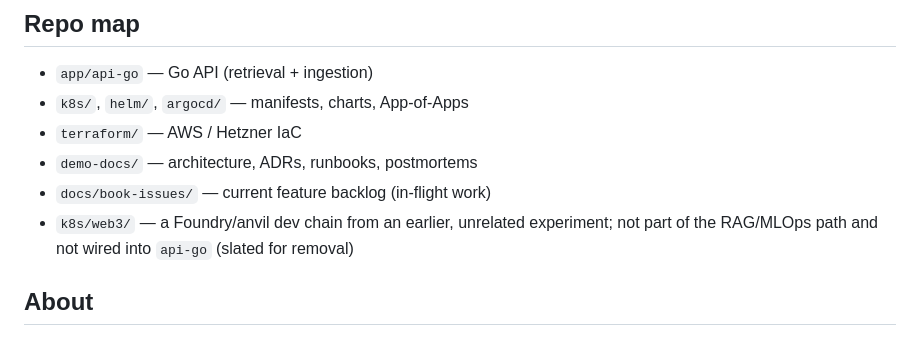
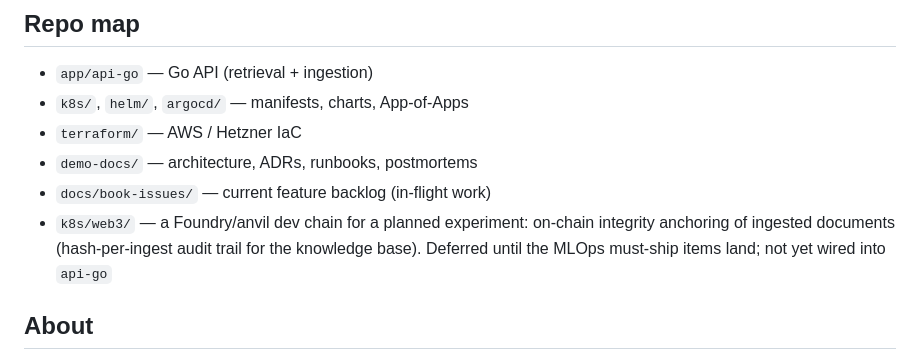
Before and after one commit to Kirill140992/ai-inference-platform, a Markdown page: README.md, the part around the change. Rendered like a GitHub page.

```diff
--- a/README.md
+++ b/README.md
@@ -72,7 +72,7 @@ Running the full stack (Qdrant + vLLM + k3s) is described in the [infrastructure
 - `terraform/` — AWS / Hetzner IaC
 - `demo-docs/` — architecture, ADRs, runbooks, postmortems
 - `docs/book-issues/` — current feature backlog (in-flight work)
-- `k8s/web3/` — a Foundry/anvil dev chain from an earlier, unrelated experiment; not part of the RAG/MLOps path and not wired into `api-go` (slated for removal)
+- `k8s/web3/` — a Foundry/anvil dev chain for a planned experiment: on-chain integrity anchoring of ingested documents (hash-per-ingest audit trail for the knowledge base). Deferred until the MLOps must-ship items land; not yet wired into `api-go`
 
 ## About
 
```
Also changed, not shown: CLAUDE.md (+1 -0 lines), ROADMAP.md (+4 -0 lines).
